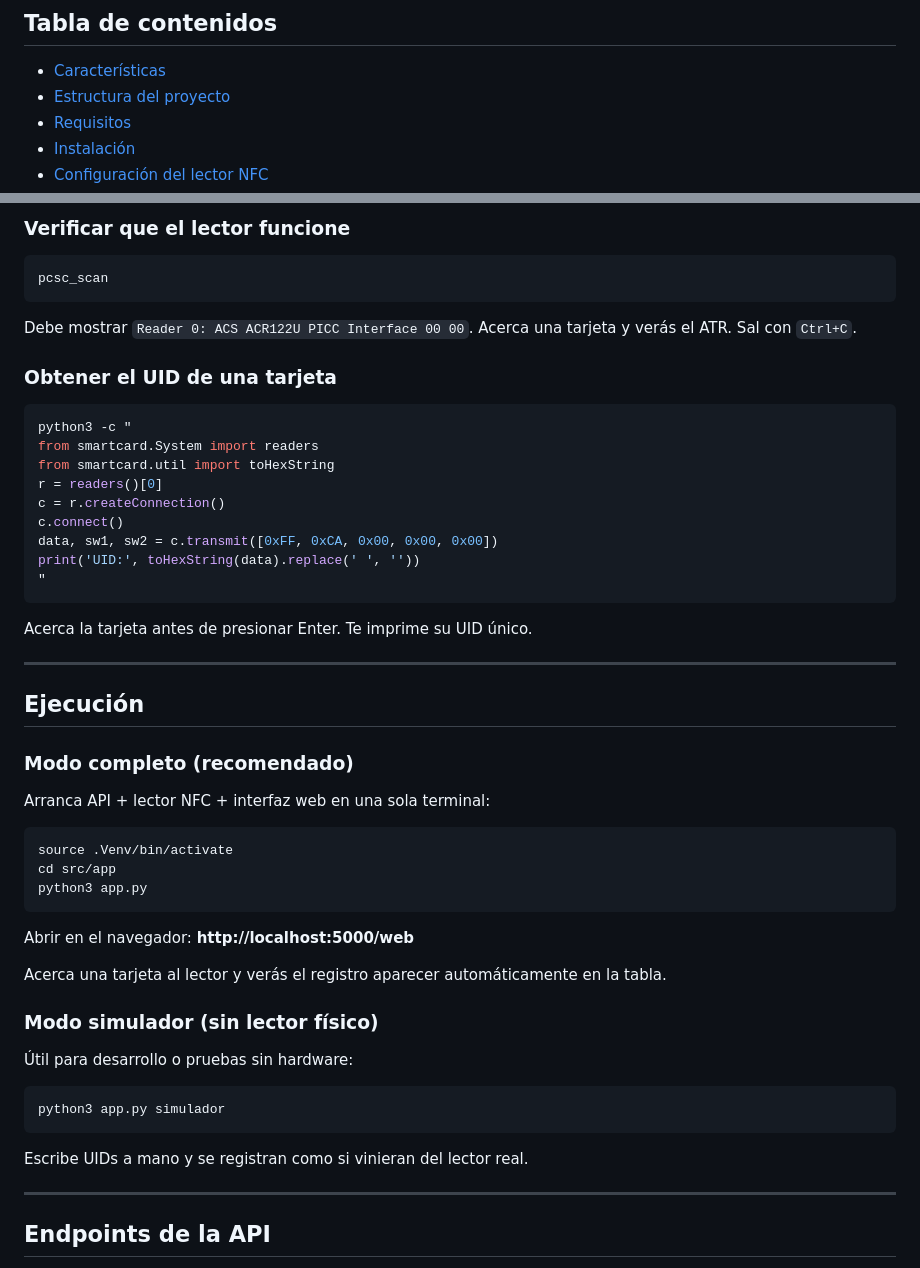
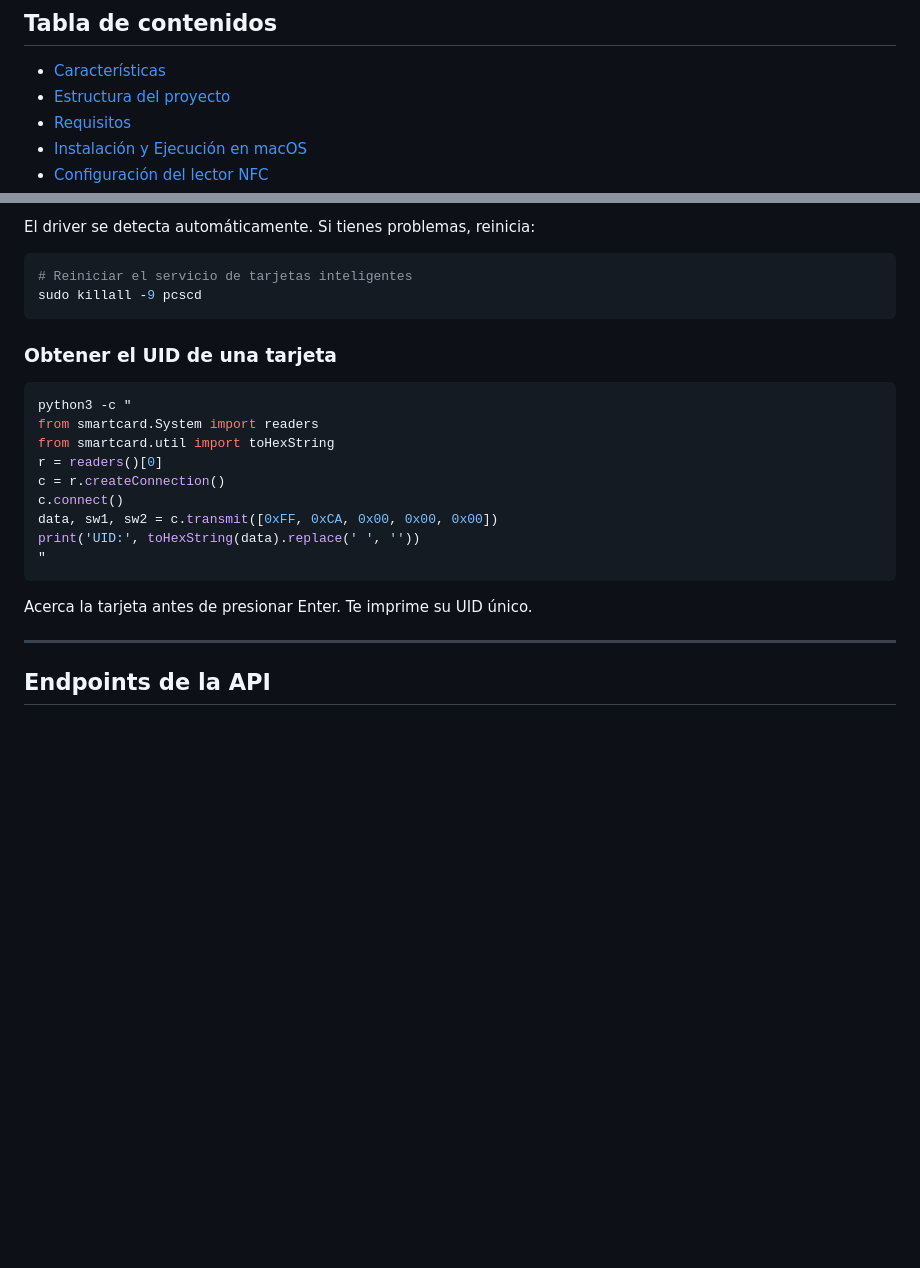
Before and after one commit to DvLeu/ProyectoInvestigacion, a Markdown page: README.md, 2 parts joined by grey strips. GitHub-like rendering; blank space fills up the shorter version.

````diff
--- a/README.md
+++ b/README.md
@@ -13,5 +13,5 @@ Sistema de control de asistencia escolar con lector NFC. Cuando un alumno acerca
 * [Características](https://claude.ai/chat/0de1e54d-0f41-4a3e-ac66-2ce0f64df579#caracter%C3%ADsticas)
 * [Estructura del proyecto](https://claude.ai/chat/0de1e54d-0f41-4a3e-ac66-2ce0f64df579#estructura-del-proyecto)
 * [Requisitos](https://claude.ai/chat/0de1e54d-0f41-4a3e-ac66-2ce0f64df579#requisitos)
-* [Instalación](https://claude.ai/chat/0de1e54d-0f41-4a3e-ac66-2ce0f64df579#instalaci%C3%B3n)
+* [Instalación y Ejecución en macOS](https://claude.ai/chat/0de1e54d-0f41-4a3e-ac66-2ce0f64df579#instalaci%C3%B3n-y-ejecuci%C3%B3n-en-macos)
 * [Configuración del lector NFC](https://claude.ai/chat/0de1e54d-0f41-4a3e-ac66-2ce0f64df579#configuraci%C3%B3n-del-lector-nfc)
@@ -155,12 +123,11 @@ sudo systemctl restart pcscd
 ```
 
-### Verificar que el lector funcione
+El driver se detecta automáticamente. Si tienes problemas, reinicia:
 
 ```bash
-pcsc_scan
+# Reiniciar el servicio de tarjetas inteligentes
+sudo killall -9 pcscd
 ```
-
-Debe mostrar `Reader 0: ACS ACR122U PICC Interface 00 00`. Acerca una tarjeta y verás el ATR. Sal con `Ctrl+C`.
 
 ### Obtener el UID de una tarjeta
 
@@ -177,34 +144,6 @@ print('UID:', toHexString(data).replace(' ', ''))
 ```
 
 Acerca la tarjeta antes de presionar Enter. Te imprime su UID único.
-
----
-
-## Ejecución
-
-### Modo completo (recomendado)
-
-Arranca API + lector NFC + interfaz web en una sola terminal:
-
-```bash
-source .Venv/bin/activate
-cd src/app
-python3 app.py
-```
-
-Abrir en el navegador: **http://localhost:5000/web**
-
-Acerca una tarjeta al lector y verás el registro aparecer automáticamente en la tabla.
-
-### Modo simulador (sin lector físico)
-
-Útil para desarrollo o pruebas sin hardware:
-
-```bash
-python3 app.py simulador
-```
-
-Escribe UIDs a mano y se registran como si vinieran del lector real.
 
 ---
 
````
Also changed, not shown: other parts of README.md (+23 -55 lines).
